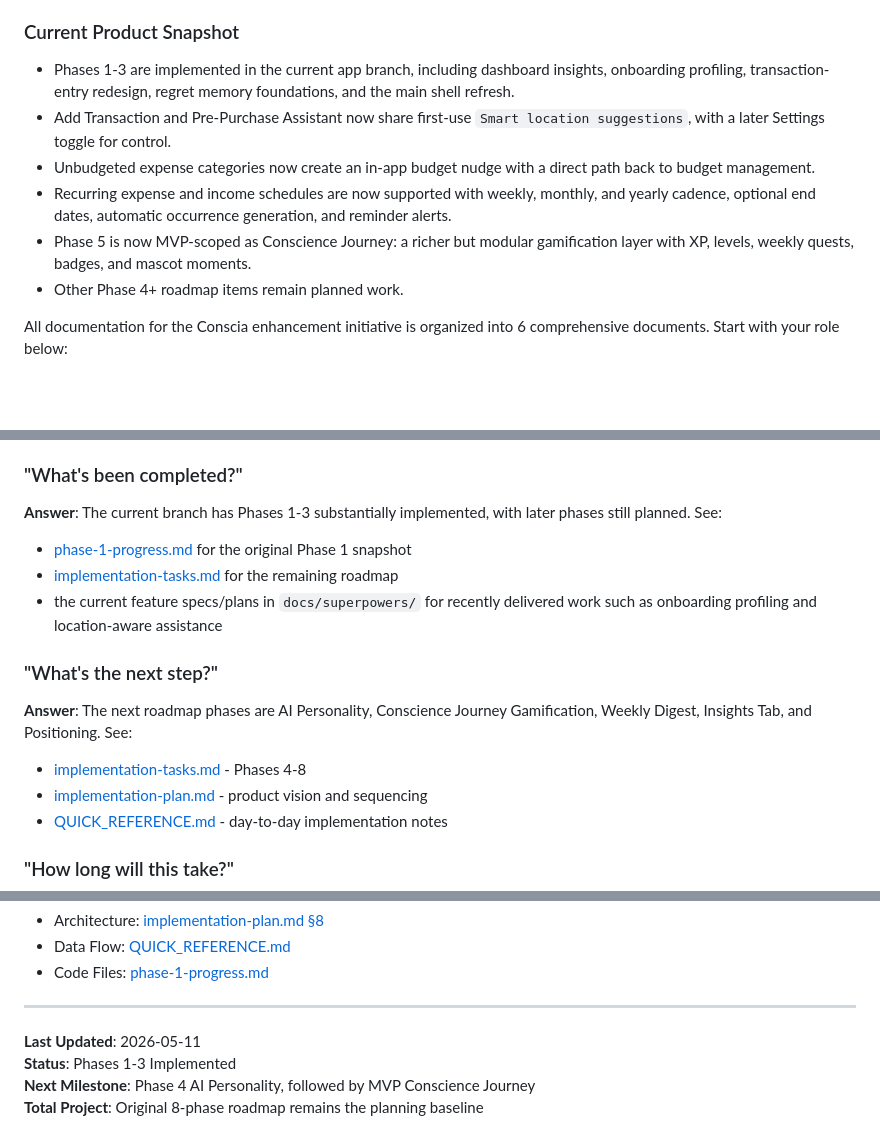
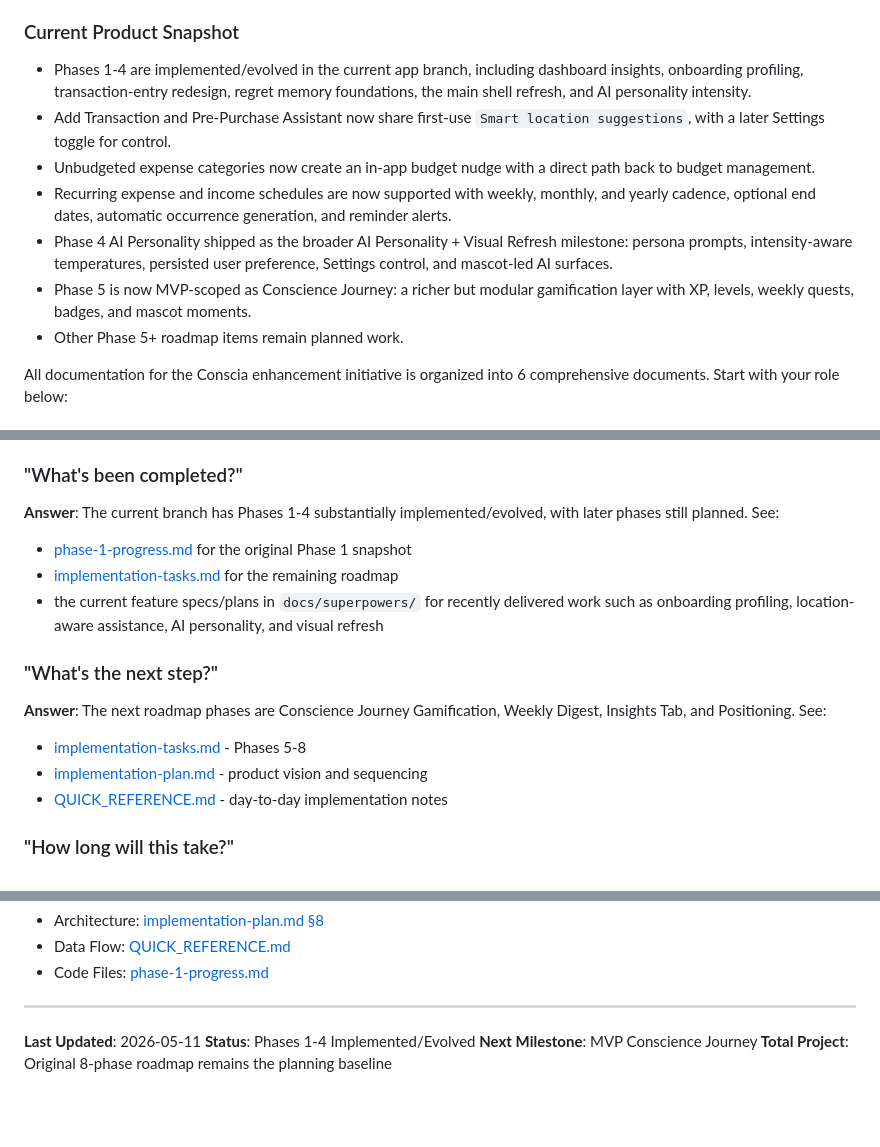
Before and after one commit to nearlyheadlessarvie/conscia, a Markdown page: docs/README.md, 3 parts joined by grey strips. Drawn GitHub-style; blank space fills up the shorter version.

Commit message:
docs: mark ai personality roadmap status

```diff
--- a/docs/README.md
+++ b/docs/README.md
@@ -21,12 +21,13 @@ Local setup:
 
 ### Current Product Snapshot
 
-- Phases 1-3 are implemented in the current app branch, including dashboard insights, onboarding profiling, transaction-entry redesign, regret memory foundations, and the main shell refresh.
+- Phases 1-4 are implemented/evolved in the current app branch, including dashboard insights, onboarding profiling, transaction-entry redesign, regret memory foundations, the main shell refresh, and AI personality intensity.
 - Add Transaction and Pre-Purchase Assistant now share first-use `Smart location suggestions`, with a later Settings toggle for control.
 - Unbudgeted expense categories now create an in-app budget nudge with a direct path back to budget management.
 - Recurring expense and income schedules are now supported with weekly, monthly, and yearly cadence, optional end dates, automatic occurrence generation, and reminder alerts.
+- Phase 4 AI Personality shipped as the broader AI Personality + Visual Refresh milestone: persona prompts, intensity-aware temperatures, persisted user preference, Settings control, and mascot-led AI surfaces.
 - Phase 5 is now MVP-scoped as Conscience Journey: a richer but modular gamification layer with XP, levels, weekly quests, badges, and mascot moments.
-- Other Phase 4+ roadmap items remain planned work.
+- Other Phase 5+ roadmap items remain planned work.
 
 All documentation for the Conscia enhancement initiative is organized into 6 comprehensive documents. Start with your role below:
 
@@ -289,14 +290,14 @@ General Tasks (Throughout All Phases)
 - **Project Manager**: README.md → implementation-tasks.md → implementation-plan.md
 
 ### "What's been completed?"
-**Answer**: The current branch has Phases 1-3 substantially implemented, with later phases still planned. See:
+**Answer**: The current branch has Phases 1-4 substantially implemented/evolved, with later phases still planned. See:
 - [phase-1-progress.md](phase-1-progress.md) for the original Phase 1 snapshot
 - [implementation-tasks.md](implementation-tasks.md) for the remaining roadmap
-- the current feature specs/plans in `docs/superpowers/` for recently delivered work such as onboarding profiling and location-aware assistance
+- the current feature specs/plans in `docs/superpowers/` for recently delivered work such as onboarding profiling, location-aware assistance, AI personality, and visual refresh
 
 ### "What's the next step?"
-**Answer**: The next roadmap phases are AI Personality, Conscience Journey Gamification, Weekly Digest, Insights Tab, and Positioning. See:
-- [implementation-tasks.md](implementation-tasks.md) - Phases 4-8
+**Answer**: The next roadmap phases are Conscience Journey Gamification, Weekly Digest, Insights Tab, and Positioning. See:
+- [implementation-tasks.md](implementation-tasks.md) - Phases 5-8
 - [implementation-plan.md](implementation-plan.md) - product vision and sequencing
 - [QUICK_REFERENCE.md](QUICK_REFERENCE.md) - day-to-day implementation notes
 
@@ -408,6 +409,6 @@ General Tasks (Throughout All Phases)
 ---
 
 **Last Updated**: 2026-05-11
-**Status**: Phases 1-3 Implemented
-**Next Milestone**: Phase 4 AI Personality, followed by MVP Conscience Journey
+**Status**: Phases 1-4 Implemented/Evolved
+**Next Milestone**: MVP Conscience Journey
 **Total Project**: Original 8-phase roadmap remains the planning baseline
```
Also changed, not shown: other parts of docs/README.md (+3 -3 lines), docs/implementation-plan.md (+23 -16 lines), docs/implementation-tasks.md (+64 -43 lines).
